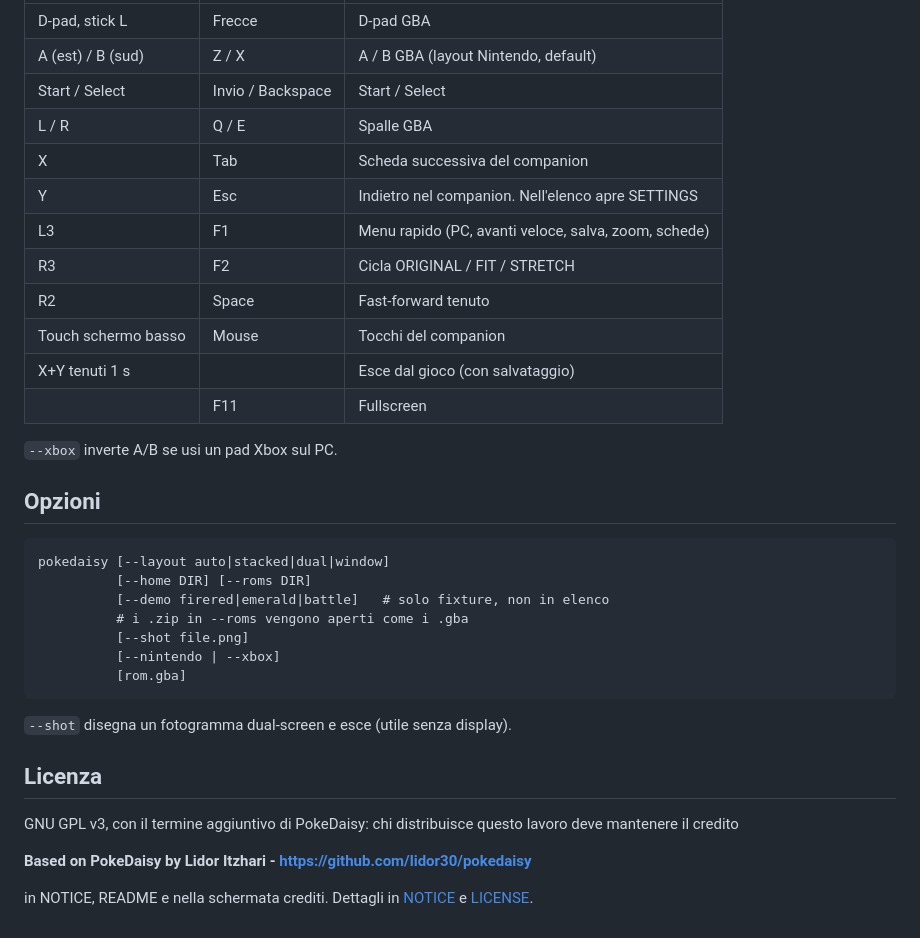
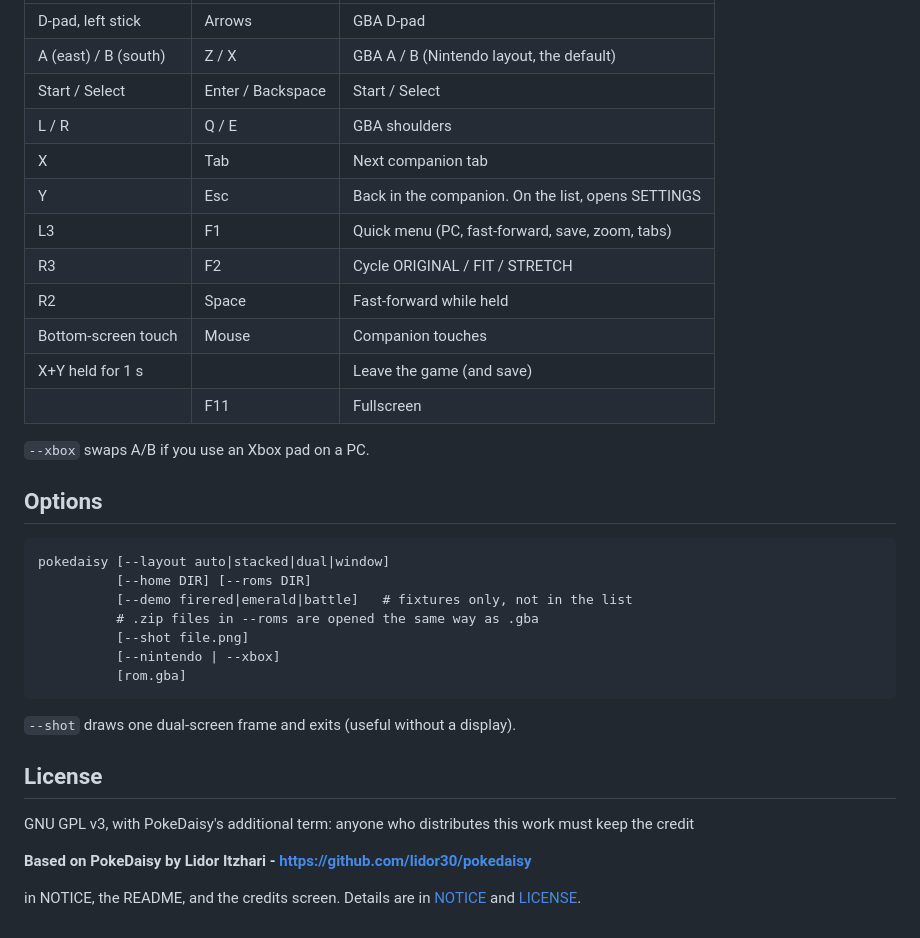
Before and after one commit to boorngos/pokedaisy-rgds-port, a Markdown page: README.md, the part around one of its changes. GitHub-like rendering.

````diff
--- a/README.md
+++ b/README.md
@@ -71,37 +71,37 @@ Saves: `~/.local/share/pokedaisy/saves/` (o `$POKEDAISY_HOME/saves`), formato `.
 |---|---|---|
-| D-pad, stick L | Frecce | D-pad GBA |
-| A (est) / B (sud) | Z / X | A / B GBA (layout Nintendo, default) |
-| Start / Select | Invio / Backspace | Start / Select |
-| L / R | Q / E | Spalle GBA |
-| X | Tab | Scheda successiva del companion |
-| Y | Esc | Indietro nel companion. Nell'elenco apre SETTINGS |
-| L3 | F1 | Menu rapido (PC, avanti veloce, salva, zoom, schede) |
-| R3 | F2 | Cicla ORIGINAL / FIT / STRETCH |
-| R2 | Space | Fast-forward tenuto |
-| Touch schermo basso | Mouse | Tocchi del companion |
-| X+Y tenuti 1 s | | Esce dal gioco (con salvataggio) |
+| D-pad, left stick | Arrows | GBA D-pad |
+| A (east) / B (south) | Z / X | GBA A / B (Nintendo layout, the default) |
+| Start / Select | Enter / Backspace | Start / Select |
+| L / R | Q / E | GBA shoulders |
+| X | Tab | Next companion tab |
+| Y | Esc | Back in the companion. On the list, opens SETTINGS |
+| L3 | F1 | Quick menu (PC, fast-forward, save, zoom, tabs) |
+| R3 | F2 | Cycle ORIGINAL / FIT / STRETCH |
+| R2 | Space | Fast-forward while held |
+| Bottom-screen touch | Mouse | Companion touches |
+| X+Y held for 1 s | | Leave the game (and save) |
 | | F11 | Fullscreen |
 
-`--xbox` inverte A/B se usi un pad Xbox sul PC.
+`--xbox` swaps A/B if you use an Xbox pad on a PC.
 
-## Opzioni
+## Options
 
 ```
 pokedaisy [--layout auto|stacked|dual|window]
           [--home DIR] [--roms DIR]
-          [--demo firered|emerald|battle]   # solo fixture, non in elenco
-          # i .zip in --roms vengono aperti come i .gba
+          [--demo firered|emerald|battle]   # fixtures only, not in the list
+          # .zip files in --roms are opened the same way as .gba
           [--shot file.png]
           [--nintendo | --xbox]
           [rom.gba]
 ```
 
-`--shot` disegna un fotogramma dual-screen e esce (utile senza display).
+`--shot` draws one dual-screen frame and exits (useful without a display).
 
-## Licenza
+## License
 
-GNU GPL v3, con il termine aggiuntivo di PokeDaisy: chi distribuisce questo lavoro deve mantenere il credito
+GNU GPL v3, with PokeDaisy's additional term: anyone who distributes this work must keep the credit
 
 **Based on PokeDaisy by Lidor Itzhari - https://github.com/lidor30/pokedaisy**
 
-in NOTICE, README e nella schermata crediti. Dettagli in [NOTICE](NOTICE) e [LICENSE](LICENSE).
+in NOTICE, the README, and the credits screen. Details are in [NOTICE](NOTICE) and [LICENSE](LICENSE).
````
Also changed, not shown: other parts of README.md (+27 -27 lines).
